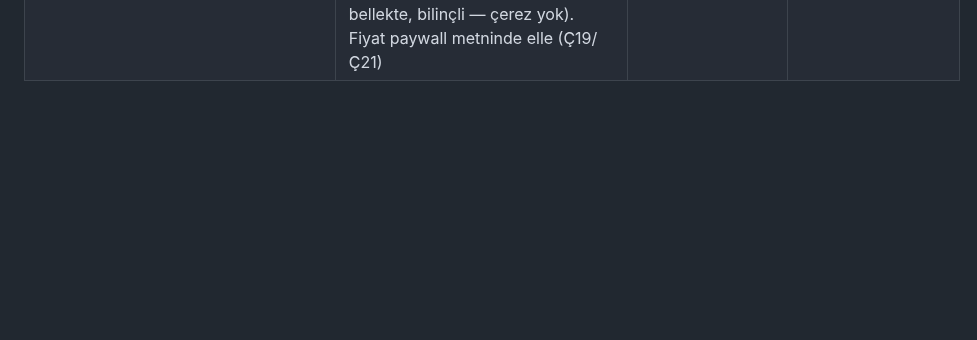
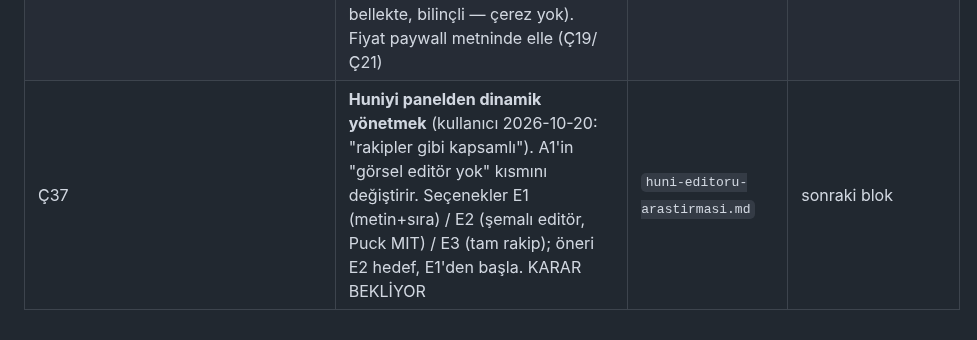
Before and after one commit to yakupcinar/myweb2wave, a Markdown page: docs/decisions/acik-uclar.md, the part around the change. Drawn GitHub-style; blank space fills up the shorter version.

Commit message:
Arastirma: huniyi panelden dinamik yonetmek (rakipler, Puck MIT, secenekler E1-E3, Ç37) (#21)
Co-authored-by: Claude Opus 5.5 <noreply@anthropic.com>

```diff
--- a/docs/decisions/acik-uclar.md
+++ b/docs/decisions/acik-uclar.md
@@ -41,3 +41,4 @@
 | Ç34 | Ziyaret ucu (`/huni/ziyaretler`) anahtarsız ve herkese açık: sahte istekle ziyaret sayıları şişirilebilir; sayfa yenilemesi de yeni ziyaret sayılıyor (ölçüldü: aynı adres iki yüklemede 2 satır). Hız sınırı / tekilleştirme yok. `fbclid`/`ttclid` saklamanın hukuki dayanağı ve çerez onayı Ç12'de | `atif.md` | ücretli trafikten önce |
 | Ç35 | Panel tek yönetici, yalnız şifre (2FA yok); oturumlar konteynerin dosya sisteminde (`var/sessions`) — her dağıtımda yönetici çıkış yapmış olur. Panel API alan adında `/panel` altında; ayrı alan adı/IP kısıtı yok | `panel.md` | gerçek müşteri verisinden önce |
 | Ç36 | Huni anket metni TASLAK (kullanıcı düzeltecek); Pro'nun somut faydası tanımlı değil, paywall yalnız "destek" diyor. Sayfa yenilenince anket baştan başlar (durum bellekte, bilinçli — çerez yok). Fiyat paywall metninde elle (Ç19/Ç21) | `huni-anket.md` | ücretli trafikten önce |
+| Ç37 | **Huniyi panelden dinamik yönetmek** (kullanıcı 2026-10-20: "rakipler gibi kapsamlı"). A1'in "görsel editör yok" kısmını değiştirir. Seçenekler E1 (metin+sıra) / E2 (şemalı editör, Puck MIT) / E3 (tam rakip); öneri E2 hedef, E1'den başla. KARAR BEKLİYOR | `huni-editoru-arastirmasi.md` | sonraki blok |
```
Also changed, not shown: PLAN.md (+1 -0 lines), docs/decisions/huni-editoru-arastirmasi.md (added, +117 -0 lines).
